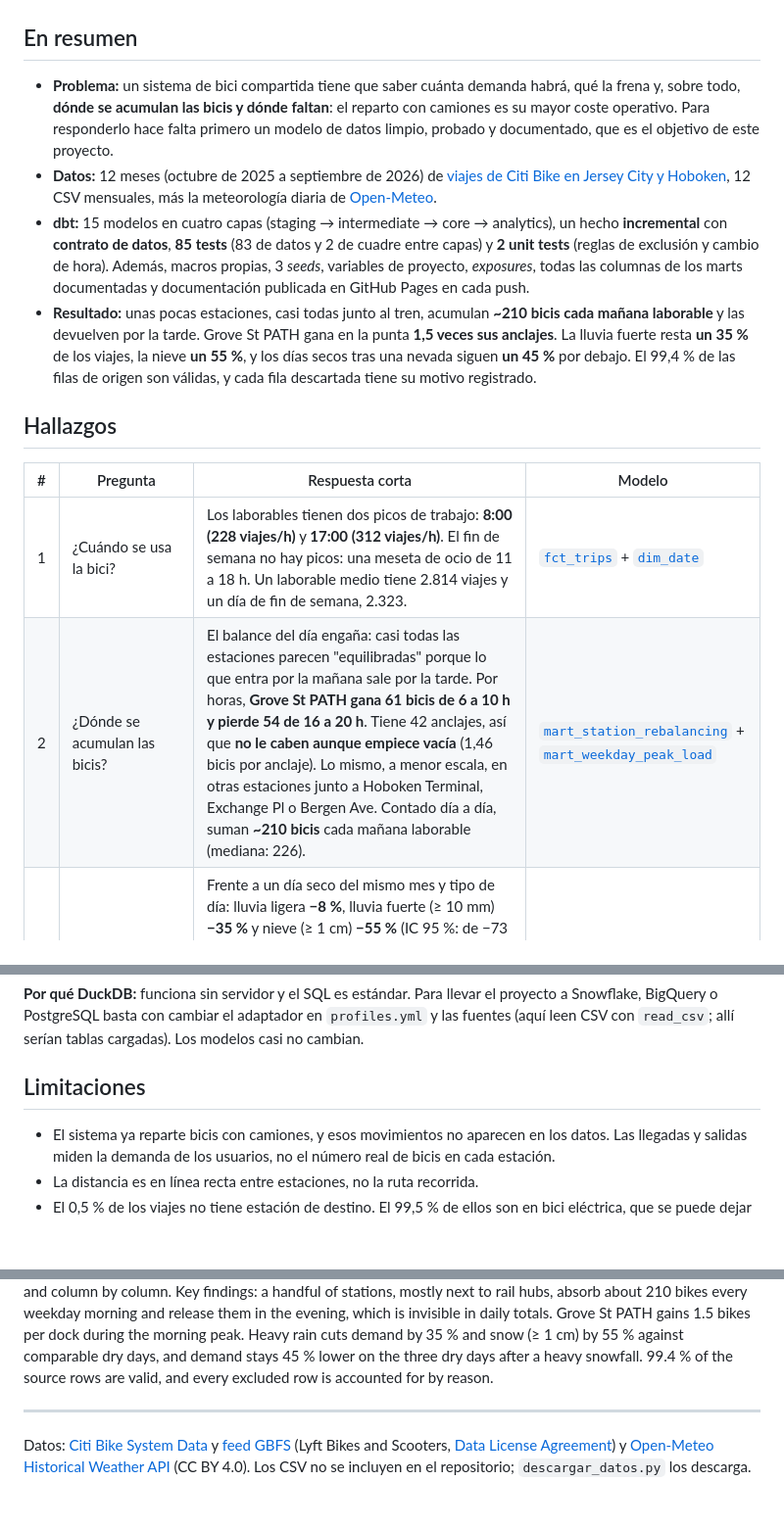
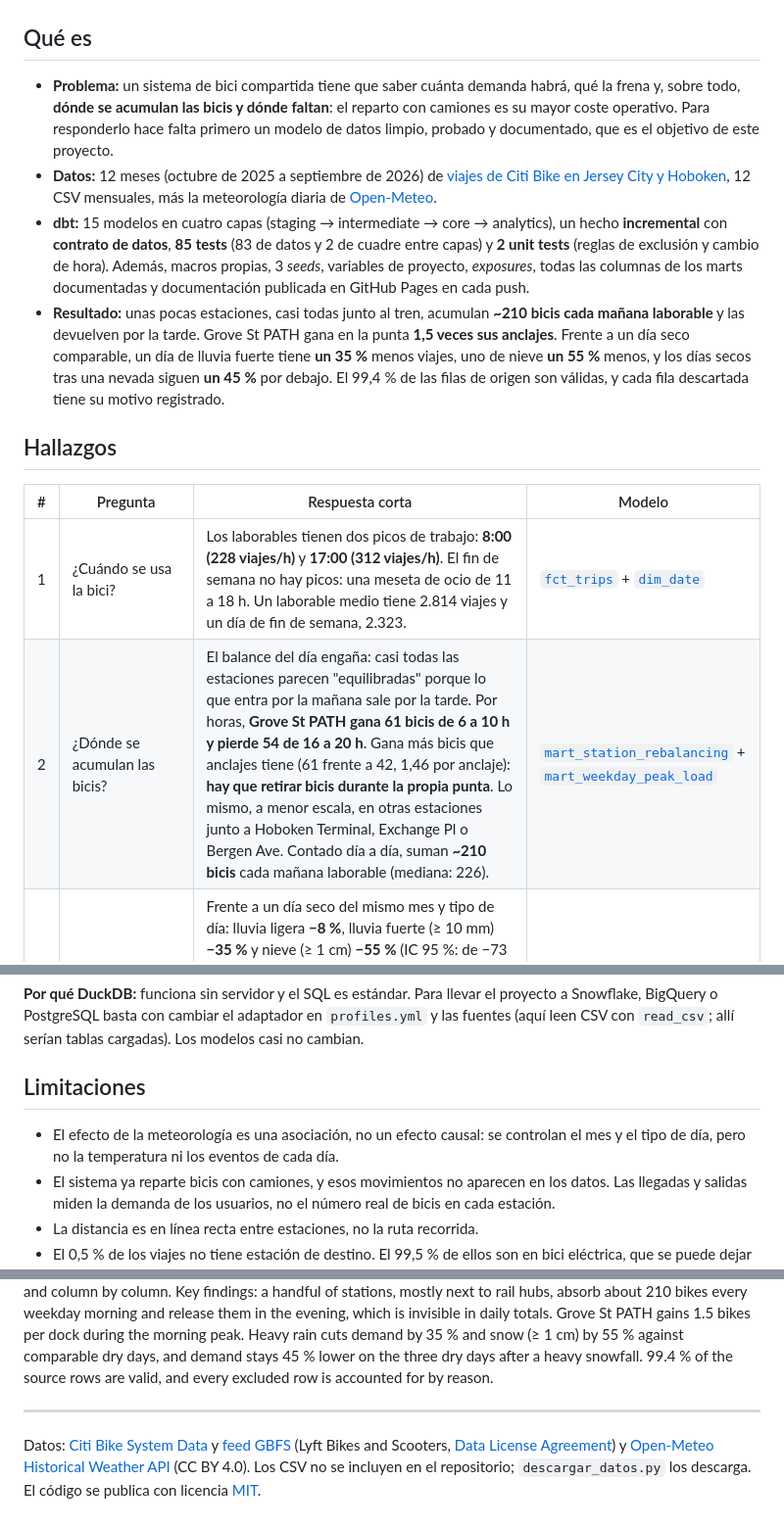
Before and after one commit to alvarodc093-pixel/CitiBike-dbt-Analytics, a Markdown page: README.md, 3 parts joined by grey strips. Shown at 98% size. Drawn GitHub-style; blank space fills up the shorter version.

```diff
--- a/README.md
+++ b/README.md
@@ -8,19 +8,19 @@
 
 ![Grove St PATH: se llena por la mañana y se vacía por la tarde](docs/img/grove_st_perfil.png)
 
-## En resumen
+## Qué es
 
 - **Problema:** un sistema de bici compartida tiene que saber cuánta demanda habrá, qué la frena y, sobre todo, **dónde se acumulan las bicis y dónde faltan**: el reparto con camiones es su mayor coste operativo. Para responderlo hace falta primero un modelo de datos limpio, probado y documentado, que es el objetivo de este proyecto.
 - **Datos:** 12 meses (octubre de 2025 a septiembre de 2026) de [viajes de Citi Bike en Jersey City y Hoboken](https://citibikenyc.com/system-data), 12 CSV mensuales, más la meteorología diaria de [Open-Meteo](https://open-meteo.com/).
 - **dbt:** 15 modelos en cuatro capas (staging → intermediate → core → analytics), un hecho **incremental** con **contrato de datos**, **85 tests** (83 de datos y 2 de cuadre entre capas) y **2 unit tests** (reglas de exclusión y cambio de hora). Además, macros propias, 3 *seeds*, variables de proyecto, *exposures*, todas las columnas de los marts documentadas y documentación publicada en GitHub Pages en cada push.
-- **Resultado:** unas pocas estaciones, casi todas junto al tren, acumulan **~210 bicis cada mañana laborable** y las devuelven por la tarde. Grove St PATH gana en la punta **1,5 veces sus anclajes**. La lluvia fuerte resta **un 35 %** de los viajes, la nieve **un 55 %**, y los días secos tras una nevada siguen **un 45 %** por debajo. El 99,4 % de las filas de origen son válidas, y cada fila descartada tiene su motivo registrado.
+- **Resultado:** unas pocas estaciones, casi todas junto al tren, acumulan **~210 bicis cada mañana laborable** y las devuelven por la tarde. Grove St PATH gana en la punta **1,5 veces sus anclajes**. Frente a un día seco comparable, un día de lluvia fuerte tiene **un 35 %** menos viajes, uno de nieve **un 55 %** menos, y los días secos tras una nevada siguen **un 45 %** por debajo. El 99,4 % de las filas de origen son válidas, y cada fila descartada tiene su motivo registrado.
 
 ## Hallazgos
 
 | # | Pregunta | Respuesta corta | Modelo |
 |---|---|---|---|
 | 1 | ¿Cuándo se usa la bici? | Los laborables tienen dos picos de trabajo: **8:00 (228 viajes/h)** y **17:00 (312 viajes/h)**. El fin de semana no hay picos: una meseta de ocio de 11 a 18 h. Un laborable medio tiene 2.814 viajes y un día de fin de semana, 2.323. | [`fct_trips`](models/marts/core/fct_trips.sql) + [`dim_date`](models/marts/core/dim_date.sql) |
-| 2 | ¿Dónde se acumulan las bicis? | El balance del día engaña: casi todas las estaciones parecen "equilibradas" porque lo que entra por la mañana sale por la tarde. Por horas, **Grove St PATH gana 61 bicis de 6 a 10 h y pierde 54 de 16 a 20 h**. Tiene 42 anclajes, así que **no le caben aunque empiece vacía** (1,46 bicis por anclaje). Lo mismo, a menor escala, en otras estaciones junto a Hoboken Terminal, Exchange Pl o Bergen Ave. Contado día a día, suman **~210 bicis** cada mañana laborable (mediana: 226). | [`mart_station_rebalancing`](models/marts/analytics/mart_station_rebalancing.sql) + [`mart_weekday_peak_load`](models/marts/analytics/mart_weekday_peak_load.sql) |
+| 2 | ¿Dónde se acumulan las bicis? | El balance del día engaña: casi todas las estaciones parecen "equilibradas" porque lo que entra por la mañana sale por la tarde. Por horas, **Grove St PATH gana 61 bicis de 6 a 10 h y pierde 54 de 16 a 20 h**. Gana más bicis que anclajes tiene (61 frente a 42, 1,46 por anclaje): **hay que retirar bicis durante la propia punta**. Lo mismo, a menor escala, en otras estaciones junto a Hoboken Terminal, Exchange Pl o Bergen Ave. Contado día a día, suman **~210 bicis** cada mañana laborable (mediana: 226). | [`mart_station_rebalancing`](models/marts/analytics/mart_station_rebalancing.sql) + [`mart_weekday_peak_load`](models/marts/analytics/mart_weekday_peak_load.sql) |
 | 3 | ¿Cuánto frena la meteorología? | Frente a un día seco del mismo mes y tipo de día: lluvia ligera **−8 %**, lluvia fuerte (≥ 10 mm) **−35 %** y nieve (≥ 1 cm) **−55 %** (IC 95 %: de −73 % a −37 %, 12 días). El efecto no acaba cuando deja de nevar: los 3 días secos tras una nevada fuerte siguen un **−45 %**. El 23 de febrero de 2026, con 14 cm de nieve, no se registró **ni un viaje**. | [`mart_weather_impact`](models/marts/analytics/mart_weather_impact.sql) |
 | 4 | ¿Cuánto pesa la estacionalidad? | De **907 viajes/día en febrero a 3.578 en verano**: casi 4 veces más. | [`mart_daily_demand`](models/marts/analytics/mart_daily_demand.sql) |
 | 5 | ¿Quién usa el sistema? | El **77 %** de los viajes son de abonados, con viajes cortos y de rutina (mediana de 5,7 min). Los ocasionales hacen viajes más largos (8,1 min) y pasan del 20 % de los viajes en laborable al **32 % en fin de semana**. El **64 %** de los viajes son en bici eléctrica. | [`fct_trips`](models/marts/core/fct_trips.sql) |
@@ -141,6 +141,7 @@ La capacidad de las estaciones es un seed versionado (foto del feed GBFS del 16/
 
 ## Limitaciones
 
+- El efecto de la meteorología es una asociación, no un efecto causal: se controlan el mes y el tipo de día, pero no la temperatura ni los eventos de cada día.
 - El sistema ya reparte bicis con camiones, y esos movimientos no aparecen en los datos. Las llegadas y salidas miden la demanda de los usuarios, no el número real de bicis en cada estación.
 - La distancia es en línea recta entre estaciones, no la ruta recorrida.
 - El 0,5 % de los viajes no tiene estación de destino. El 99,5 % de ellos son en bici eléctrica, que se puede dejar fuera de un anclaje. Se excluyen, y el informe de calidad los cuenta.
@@ -155,4 +156,4 @@ Analytics-engineering project built with dbt Core and DuckDB on 972k real Citi B
 
 ---
 
-Datos: [Citi Bike System Data](https://citibikenyc.com/system-data) y [feed GBFS](https://gbfs.citibikenyc.com/gbfs/gbfs.json) (Lyft Bikes and Scooters, [Data License Agreement](https://citibikenyc.com/data-sharing-policy)) y [Open-Meteo Historical Weather API](https://open-meteo.com/) (CC BY 4.0). Los CSV no se incluyen en el repositorio; `descargar_datos.py` los descarga.
+Datos: [Citi Bike System Data](https://citibikenyc.com/system-data) y [feed GBFS](https://gbfs.citibikenyc.com/gbfs/gbfs.json) (Lyft Bikes and Scooters, [Data License Agreement](https://citibikenyc.com/data-sharing-policy)) y [Open-Meteo Historical Weather API](https://open-meteo.com/) (CC BY 4.0). Los CSV no se incluyen en el repositorio; `descargar_datos.py` los descarga. El código se publica con licencia [MIT](LICENSE).
```
Also changed, not shown: other parts of README.md (+6 -6 lines), docs/img/demanda_diaria.png, docs/img/estaciones_punta.png, 5 other files.
